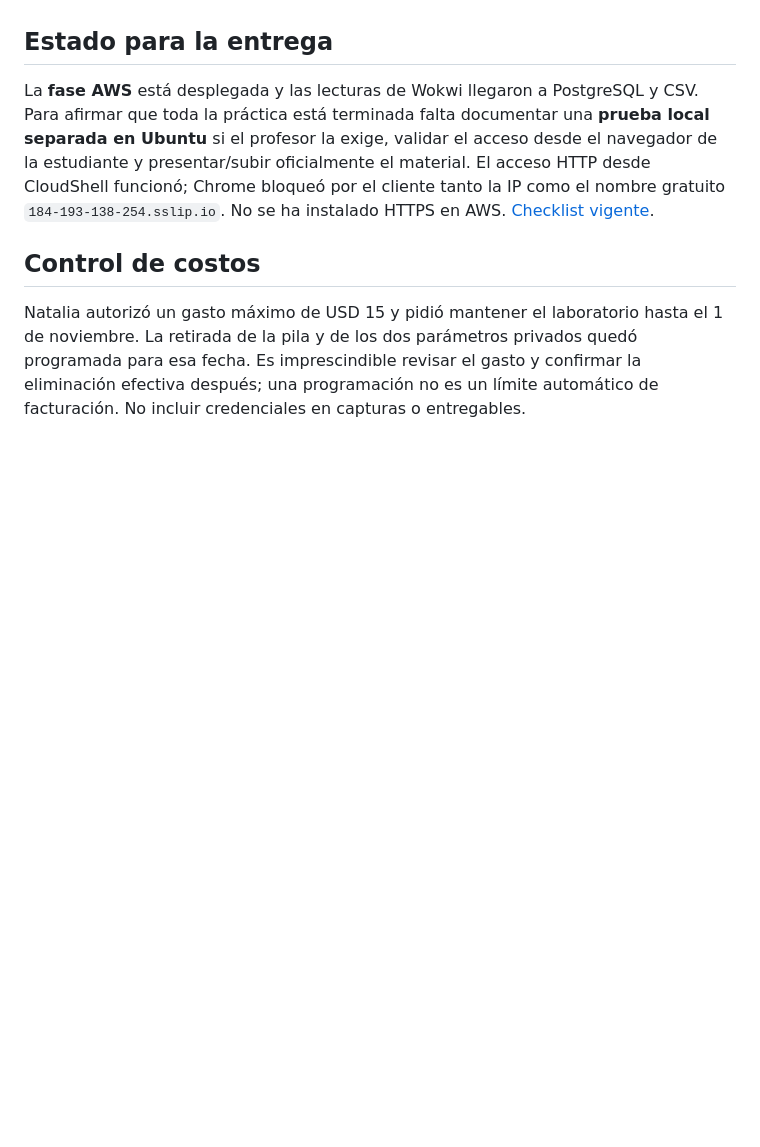
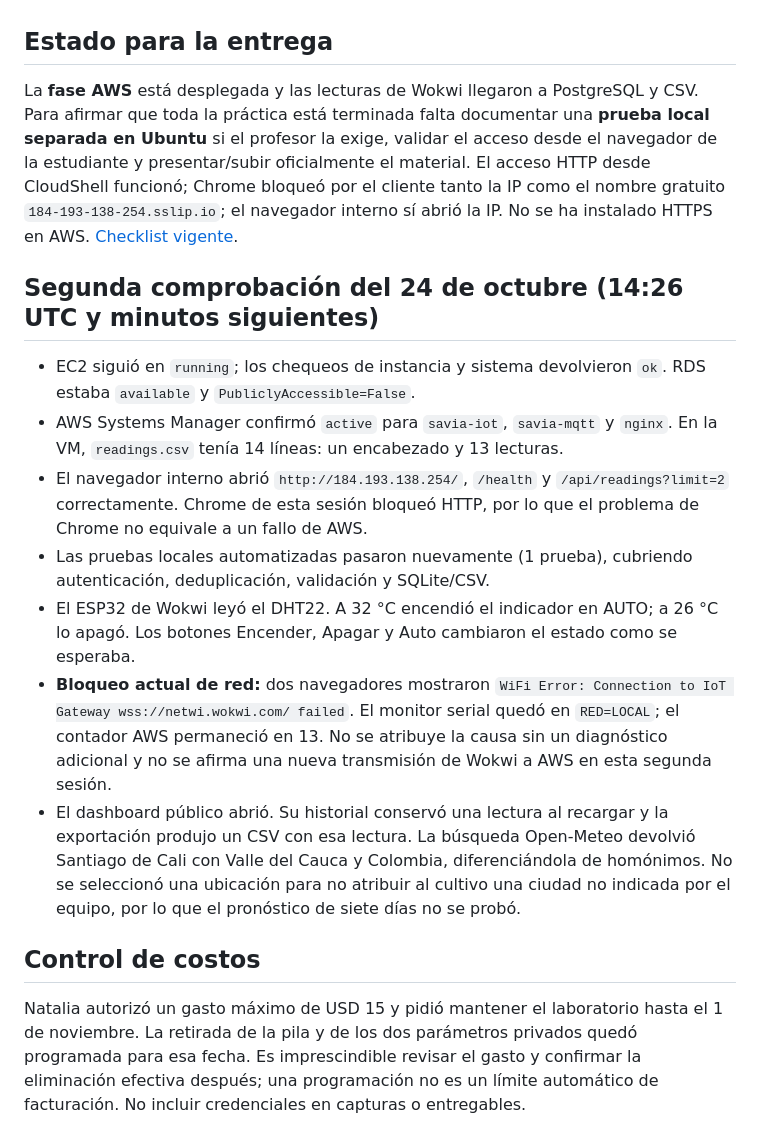
Before and after one commit to nathernandez1189/savia-iot, a Markdown page: entregables/Evidencia_AWS_2026-10-24.md, the part around the change. Drawn GitHub-style; blank space fills up the shorter version.

Commit message:
Ampliar evidencia con pruebas actuales de AWS, Wokwi y dashboard

```diff
--- a/entregables/Evidencia_AWS_2026-10-24.md
+++ b/entregables/Evidencia_AWS_2026-10-24.md
@@ -43,7 +43,17 @@ Se ejecutó la prueba automatizada del servidor en el Mac del equipo: 1 prueba a
 
 ## Estado para la entrega
 
-La **fase AWS** está desplegada y las lecturas de Wokwi llegaron a PostgreSQL y CSV. Para afirmar que toda la práctica está terminada falta documentar una **prueba local separada en Ubuntu** si el profesor la exige, validar el acceso desde el navegador de la estudiante y presentar/subir oficialmente el material. El acceso HTTP desde CloudShell funcionó; Chrome bloqueó por el cliente tanto la IP como el nombre gratuito `184-193-138-254.sslip.io`. No se ha instalado HTTPS en AWS. [Checklist vigente](../CHECKLIST_ENTREGA_PRACTICA_1.md).
+La **fase AWS** está desplegada y las lecturas de Wokwi llegaron a PostgreSQL y CSV. Para afirmar que toda la práctica está terminada falta documentar una **prueba local separada en Ubuntu** si el profesor la exige, validar el acceso desde el navegador de la estudiante y presentar/subir oficialmente el material. El acceso HTTP desde CloudShell funcionó; Chrome bloqueó por el cliente tanto la IP como el nombre gratuito `184-193-138-254.sslip.io`; el navegador interno sí abrió la IP. No se ha instalado HTTPS en AWS. [Checklist vigente](../CHECKLIST_ENTREGA_PRACTICA_1.md).
+
+## Segunda comprobación del 24 de octubre (14:26 UTC y minutos siguientes)
+
+- EC2 siguió en `running`; los chequeos de instancia y sistema devolvieron `ok`. RDS estaba `available` y `PubliclyAccessible=False`.
+- AWS Systems Manager confirmó `active` para `savia-iot`, `savia-mqtt` y `nginx`. En la VM, `readings.csv` tenía 14 líneas: un encabezado y 13 lecturas.
+- El navegador interno abrió `http://184.193.138.254/`, `/health` y `/api/readings?limit=2` correctamente. Chrome de esta sesión bloqueó HTTP, por lo que el problema de Chrome no equivale a un fallo de AWS.
+- Las pruebas locales automatizadas pasaron nuevamente (1 prueba), cubriendo autenticación, deduplicación, validación y SQLite/CSV.
+- El ESP32 de Wokwi leyó el DHT22. A 32 °C encendió el indicador en AUTO; a 26 °C lo apagó. Los botones Encender, Apagar y Auto cambiaron el estado como se esperaba.
+- **Bloqueo actual de red:** dos navegadores mostraron `WiFi Error: Connection to IoT Gateway wss://netwi.wokwi.com/ failed`. El monitor serial quedó en `RED=LOCAL`; el contador AWS permaneció en 13. No se atribuye la causa sin un diagnóstico adicional y no se afirma una nueva transmisión de Wokwi a AWS en esta segunda sesión.
+- El dashboard público abrió. Su historial conservó una lectura al recargar y la exportación produjo un CSV con esa lectura. La búsqueda Open-Meteo devolvió Santiago de Cali con Valle del Cauca y Colombia, diferenciándola de homónimos. No se seleccionó una ubicación para no atribuir al cultivo una ciudad no indicada por el equipo, por lo que el pronóstico de siete días no se probó.
 
 ## Control de costos
 
```
